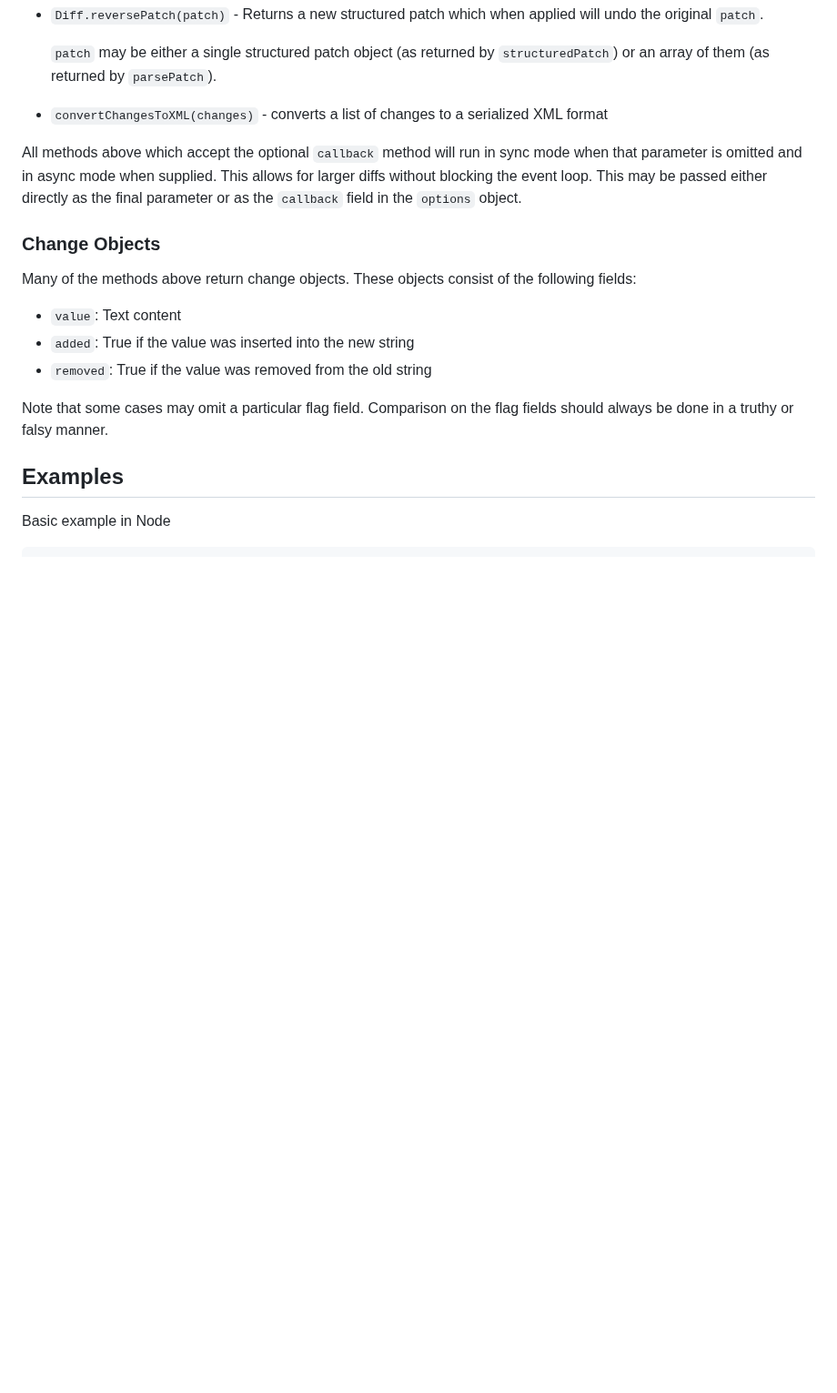
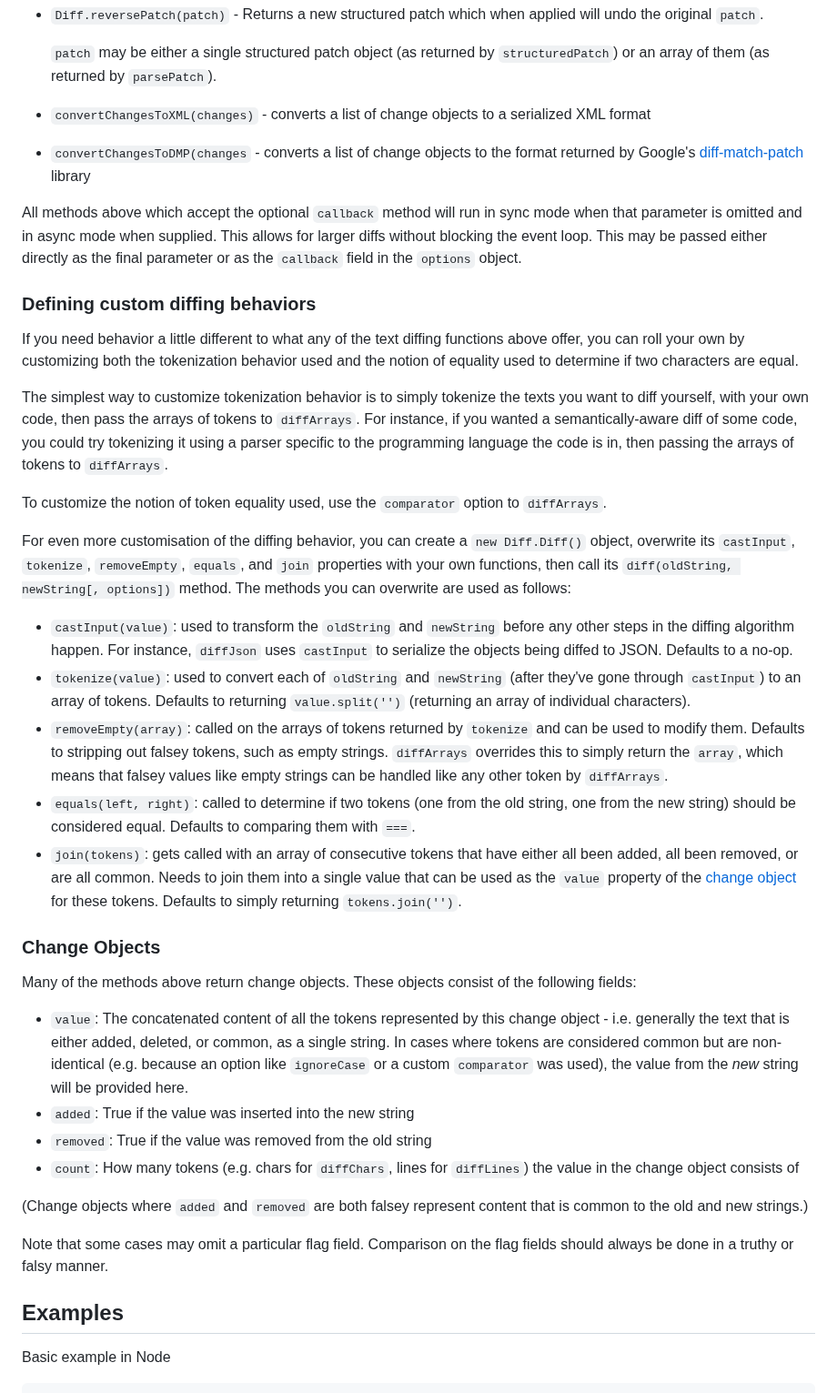
Before and after one commit to kpdecker/jsdiff, a Markdown page: README.md, the part around one of its changes. Shown at 91% size. Drawn GitHub-style; blank space fills up the shorter version.

```diff
--- a/README.md
+++ b/README.md
@@ -136,17 +153,37 @@ npm install diff --save
 
     `patch` may be either a single structured patch object (as returned by `structuredPatch`) or an array of them (as returned by `parsePatch`).
 
-* `convertChangesToXML(changes)` - converts a list of changes to a serialized XML format
+* `convertChangesToXML(changes)` - converts a list of change objects to a serialized XML format
 
+* `convertChangesToDMP(changes` - converts a list of change objects to the format returned by Google's [diff-match-patch](https://github.com/google/diff-match-patch) library
 
 All methods above which accept the optional `callback` method will run in sync mode when that parameter is omitted and in async mode when supplied. This allows for larger diffs without blocking the event loop. This may be passed either directly as the final parameter or as the `callback` field in the `options` object.
+
+### Defining custom diffing behaviors
+
+If you need behavior a little different to what any of the text diffing functions above offer, you can roll your own by customizing both the tokenization behavior used and the notion of equality used to determine if two characters are equal.
+
+The simplest way to customize tokenization behavior is to simply tokenize the texts you want to diff yourself, with your own code, then pass the arrays of tokens to `diffArrays`. For instance, if you wanted a semantically-aware diff of some code, you could try tokenizing it using a parser specific to the programming language the code is in, then passing the arrays of tokens to `diffArrays`.
+
+To customize the notion of token equality used, use the `comparator` option to `diffArrays`.
+
+For even more customisation of the diffing behavior, you can create a `new Diff.Diff()` object, overwrite its `castInput`, `tokenize`, `removeEmpty`, `equals`, and `join` properties with your own functions, then call its `diff(oldString, newString[, options])` method. The methods you can overwrite are used as follows:
+
+* `castInput(value)`: used to transform the `oldString` and `newString` before any other steps in the diffing algorithm happen. For instance, `diffJson` uses `castInput` to serialize the objects being diffed to JSON. Defaults to a no-op.
+* `tokenize(value)`: used to convert each of `oldString` and `newString` (after they've gone through `castInput`) to an array of tokens. Defaults to returning `value.split('')` (returning an array of individual characters).
+* `removeEmpty(array)`: called on the arrays of tokens returned by `tokenize` and can be used to modify them. Defaults to stripping out falsey tokens, such as empty strings. `diffArrays` overrides this to simply return the `array`, which means that falsey values like empty strings can be handled like any other token by `diffArrays`.
+* `equals(left, right)`: called to determine if two tokens (one from the old string, one from the new string) should be considered equal. Defaults to comparing them with `===`.
+* `join(tokens)`: gets called with an array of consecutive tokens that have either all been added, all been removed, or are all common. Needs to join them into a single value that can be used as the `value` property of the [change object](#change-objects) for these tokens. Defaults to simply returning `tokens.join('')`.
 
 ### Change Objects
 Many of the methods above return change objects. These objects consist of the following fields:
 
-* `value`: Text content
+* `value`: The concatenated content of all the tokens represented by this change object - i.e. generally the text that is either added, deleted, or common, as a single string. In cases where tokens are considered common but are non-identical (e.g. because an option like `ignoreCase` or a custom `comparator` was used), the value from the *new* string will be provided here.
 * `added`: True if the value was inserted into the new string
 * `removed`: True if the value was removed from the old string
+* `count`: How many tokens (e.g. chars for `diffChars`, lines for `diffLines`) the value in the change object consists of
+
+(Change objects where `added` and `removed` are both falsey represent content that is common to the old and new strings.)
 
 Note that some cases may omit a particular flag field. Comparison on the flag fields should always be done in a truthy or falsy manner.
 
```
Also changed, not shown: other parts of README.md (+43 -26 lines).
